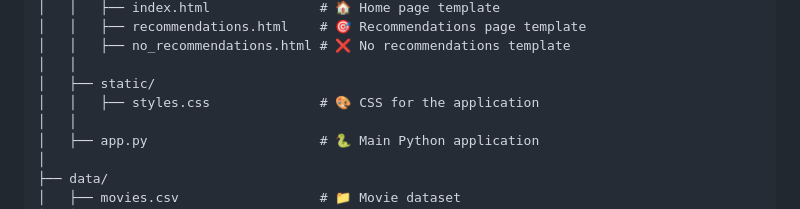
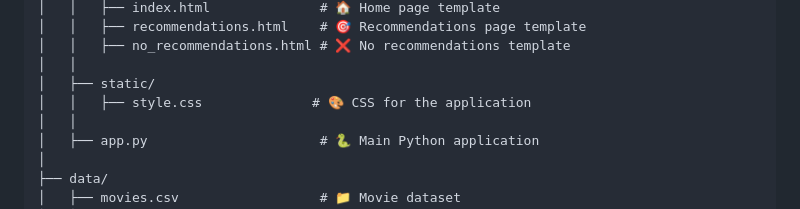
Before and after one commit to Ruhul127/Movie-Recommendation, a Markdown page: README.md, the part around the change. Rendered like a GitHub page.

```diff
--- a/README.md
+++ b/README.md
@@ -30,7 +30,7 @@ movie-recommendation/
 │   │   ├── no_recommendations.html # ❌ No recommendations template
 │   │
 │   ├── static/
-│   │   ├── styles.css              # 🎨 CSS for the application
+│   │   ├── style.css              # 🎨 CSS for the application
 │   │
 │   ├── app.py                      # 🐍 Main Python application
 │
```
